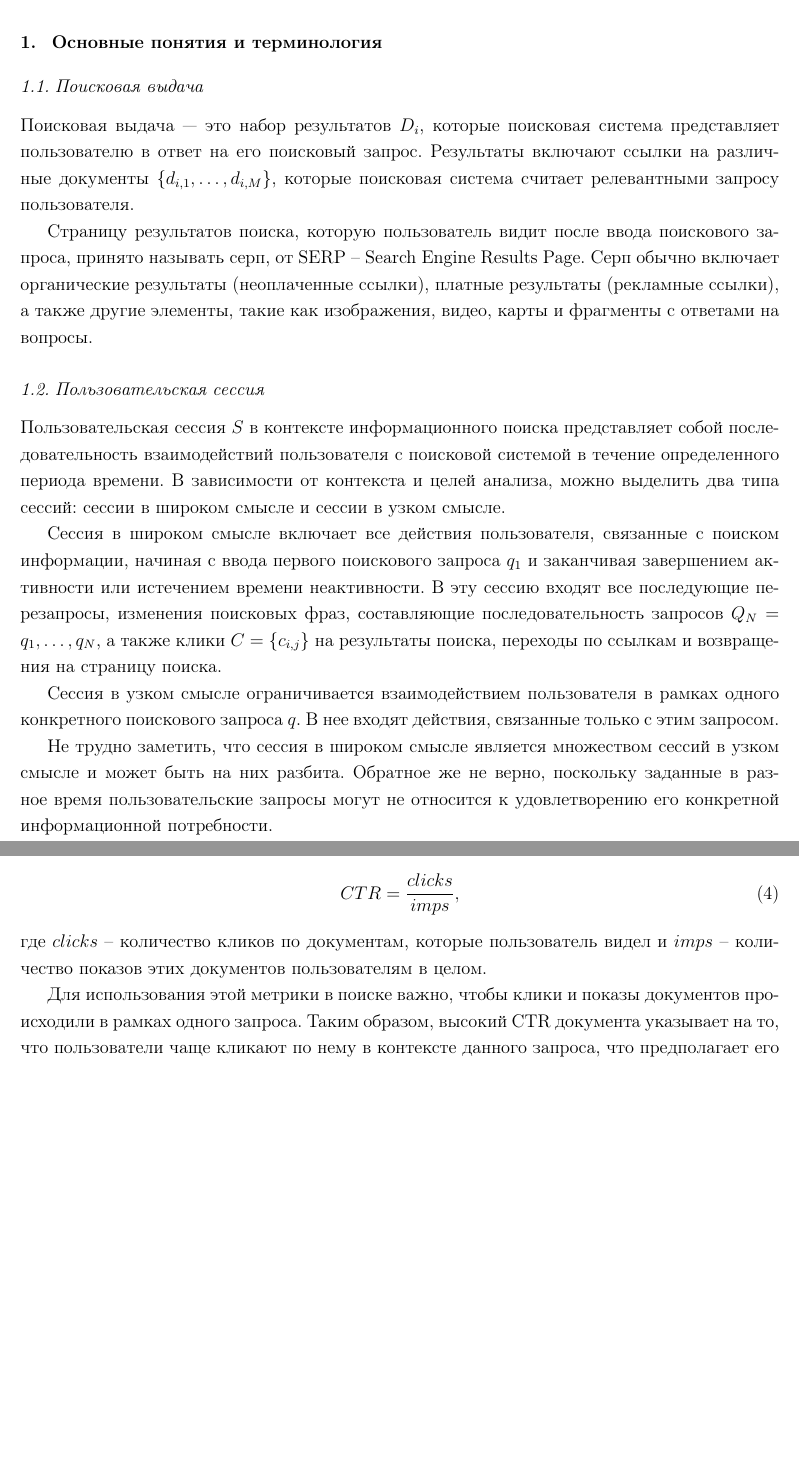
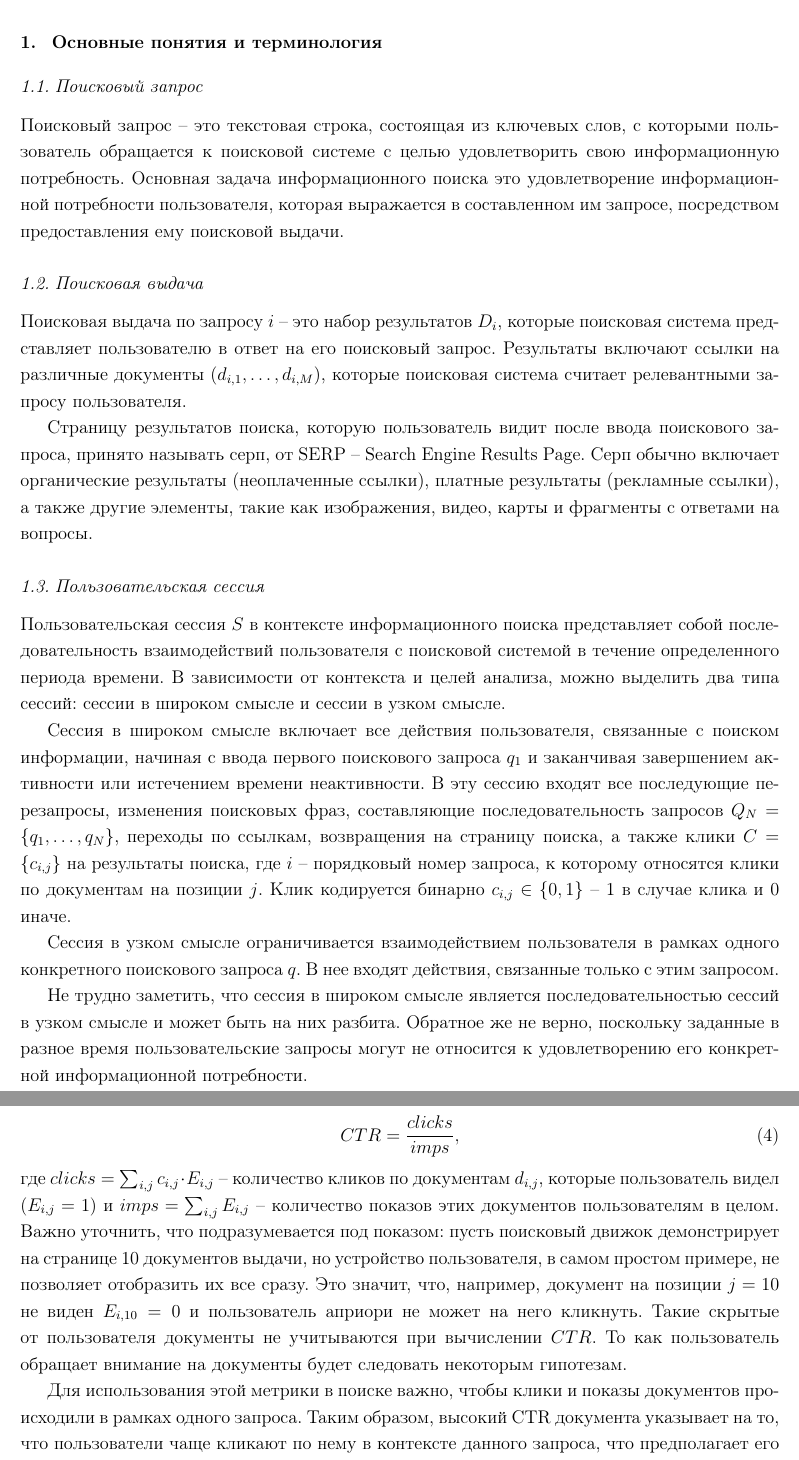
Before and after one commit to VictorDotZ/course-work-click-models, a LaTeX thesis (tex/report.tex): two parts of pages 4 and 6 of 17 before the commit and two parts of pages 4 and 7 of 18 after it, joined at a grey line, cut so that both start at the same text, the shorter picture padded with empty space. Compiled offline with pdfLaTeX.

Commit message:
fix review issues (up to 2.2 section)

```diff
--- a/tex/report.tex
+++ b/tex/report.tex
@@ -80,9 +80,11 @@
 Целью данной работы является изучение современных нейросетевых методов построения кликовых моделей и их применения в задачах информационного поиска. В работе будут рассмотрены как теоретические аспекты разработки таких моделей, так и практические примеры их внедрения и оценки эффективности. Мы проанализируем существующие подходы, выявим их преимущества и недостатки, а также предложим возможные направления для дальнейших исследований и улучшений.
 \newpage
 \section{Основные понятия и терминология}
+\subsection{Поисковый запрос}
+Поисковый запрос -- это текстовая строка, состоящая из ключевых слов, с которыми пользователь обращается к поисковой системе с целью удовлетворить свою информационную потребность. Основная задача информационного поиска это удовлетворение информационной потребности пользователя, которая выражается в составленном им запросе, посредством предоставления ему поисковой выдачи.
 \subsection{Поисковая выдача}
 
-Поисковая выдача — это набор результатов $D_i$, которые поисковая система представляет пользователю в ответ на его поисковый запрос. Результаты включают ссылки на различные документы $\{d_{i,1}, \dots, d_{i, M}\}$, которые поисковая система считает релевантными запросу пользователя.
+Поисковая выдача по запросу $i$ -- это набор результатов $D_i$, которые поисковая система представляет пользователю в ответ на его поисковый запрос. Результаты включают ссылки на различные документы $(d_{i,1}, \dots, d_{i, M})$, которые поисковая система считает релевантными запросу пользователя.
 
 Страницу результатов поиска, которую пользователь видит после ввода поискового запроса, принято называть серп, от SERP -- Search Engine Results Page. Серп обычно включает органические результаты (неоплаченные ссылки), платные результаты (рекламные ссылки), а также другие элементы, такие как изображения, видео, карты и фрагменты с ответами на вопросы.
 
@@ -90,11 +92,11 @@
 
 Пользовательская сессия $S$ в контексте информационного поиска представляет собой последовательность взаимодействий пользователя с поисковой системой в течение определенного периода времени. В зависимости от контекста и целей анализа, можно выделить два типа сессий: сессии в широком смысле и сессии в узком смысле.
 
-Сессия в широком смысле включает все действия пользователя, связанные с поиском информации, начиная с ввода первого поискового запроса $q_1$ и заканчивая завершением активности или истечением времени неактивности. В эту сессию входят все последующие перезапросы, изменения поисковых фраз, составляющие последовательность запросов $Q_N = {q_1, \dots, q_N}$, а также клики $C = \{c_{i,j}\}$ на результаты поиска, переходы по ссылкам и возвращения на страницу поиска.
+Сессия в широком смысле включает все действия пользователя, связанные с поиском информации, начиная с ввода первого поискового запроса $q_1$ и заканчивая завершением активности или истечением времени неактивности. В эту сессию входят все последующие перезапросы, изменения поисковых фраз, составляющие последовательность запросов $Q_N = \{q_1, \dots, q_N\}$, переходы по ссылкам, возвращения на страницу поиска, а также клики $C = \{c_{i,j}\}$ на результаты поиска, где $i$ -- порядковый номер запроса, к которому относятся клики по документам на позиции $j$. Клик кодируется бинарно $c_{i,j} \in \{0, 1\}$ -- 1 в случае клика и 0 иначе.
 
 Сессия в узком смысле ограничивается взаимодействием пользователя в рамках одного конкретного поискового запроса $q$. В нее входят действия, связанные только с этим запросом.
 
-Не трудно заметить, что сессия в широком смысле является множеством сессий в узком смысле и может быть на них разбита. Обратное же не верно, поскольку заданные в разное время пользовательские запросы могут не относится к удовлетворению его конкретной информационной потребности.
+Не трудно заметить, что сессия в широком смысле является последовательностью сессий в узком смысле и может быть на них разбита. Обратное же не верно, поскольку заданные в разное время пользовательские запросы могут не относится к удовлетворению его конкретной информационной потребности.
 
 Действия пользователя зависят от типа показанного контента и не ограничиваются только кликами. Каждый тип принято называть вертикалью поиска. Например, если поисковая система показала видео в серпе, то гораздо важнее знать сколько времени пользователь его смотрел или досмотрел ли до конца.
 
@@ -144,7 +151,7 @@ CTR рассчитывается как отношение количества
 \begin{align}
     CTR = \frac{clicks}{imps},
 \end{align}
-где $clicks$ -- количество кликов по документам, которые пользователь видел и $imps$ -- количество показов этих документов пользователям в целом.
+где $clicks = \sum_{i,j} c_{i,j} \cdot E_{i,j}$ -- количество кликов по документам $d_{i,j}$, которые пользователь видел ($E_{i,j}=1$) и $imps = \sum_{i,j}E_{i,j}$ -- количество показов этих документов пользователям в целом. Важно уточнить, что подразумевается под показом: пусть поисковый движок демонстрирует на странице 10 документов выдачи, но устройство пользователя, в самом простом примере, не позволяет отобразить их все сразу. Это значит, что, например, документ на позиции $j=10$ не виден $E_{i,10} = 0$ и пользователь априори не может на него кликнуть. Такие скрытые от пользователя документы не учитываются при вычислении $CTR$. То как пользователь обращает внимание на документы будет следовать некоторым гипотезам.
 
 Для использования этой метрики в поиске важно, чтобы клики и показы документов происходили в рамках одного запроса. Таким образом, высокий CTR документа указывает на то, что пользователи чаще кликают по нему в контексте данного запроса, что предполагает его высокую релевантность и полезность. CTR может использоваться как дополнительный фактор в алгоритме ранжирования поисково движка, который, при прочих равных, стремился бы продвигать документы с высокой кликабельностью выше в выдаче.
 
```
Also changed, not shown: tex/report.pdf, tex/report.tex (19 more changed lines).
